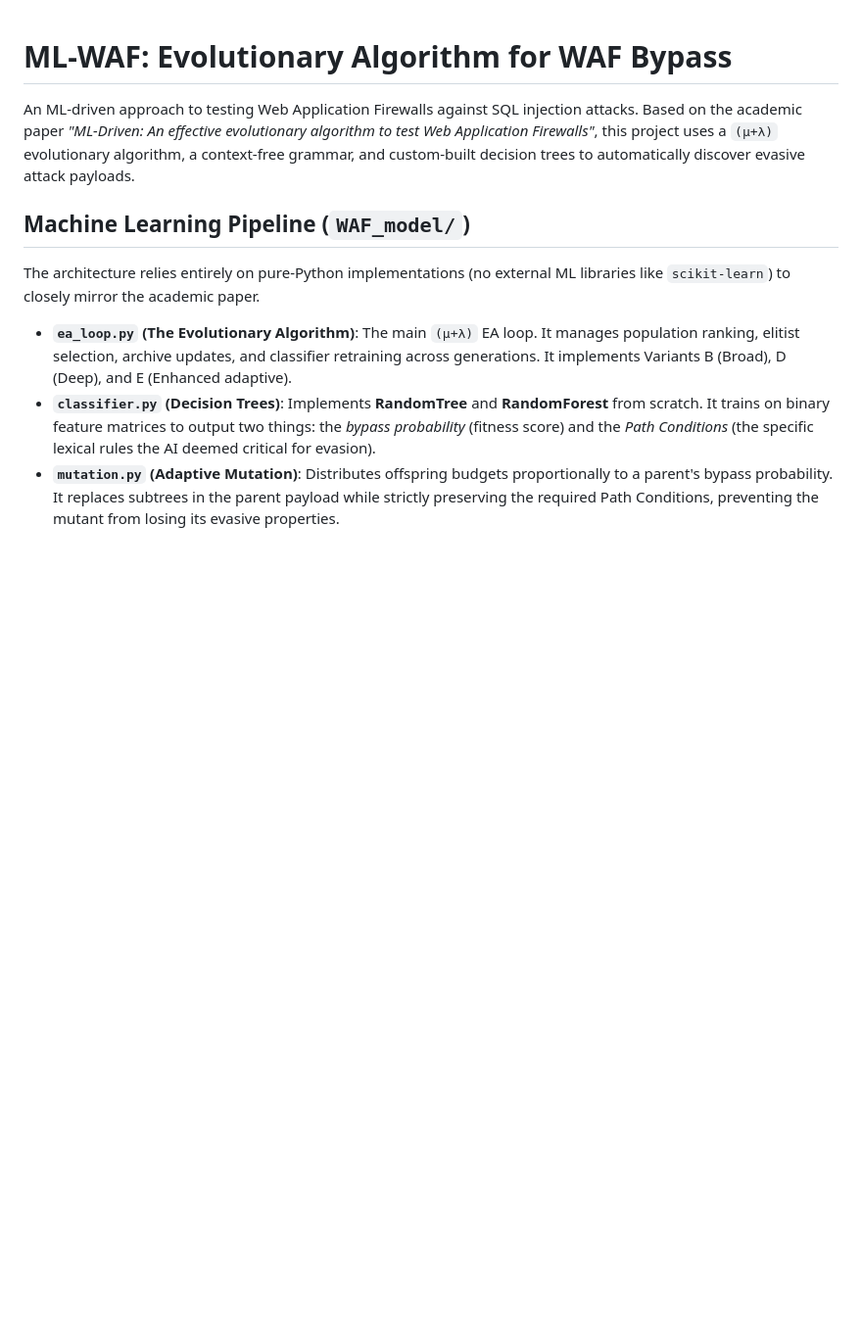
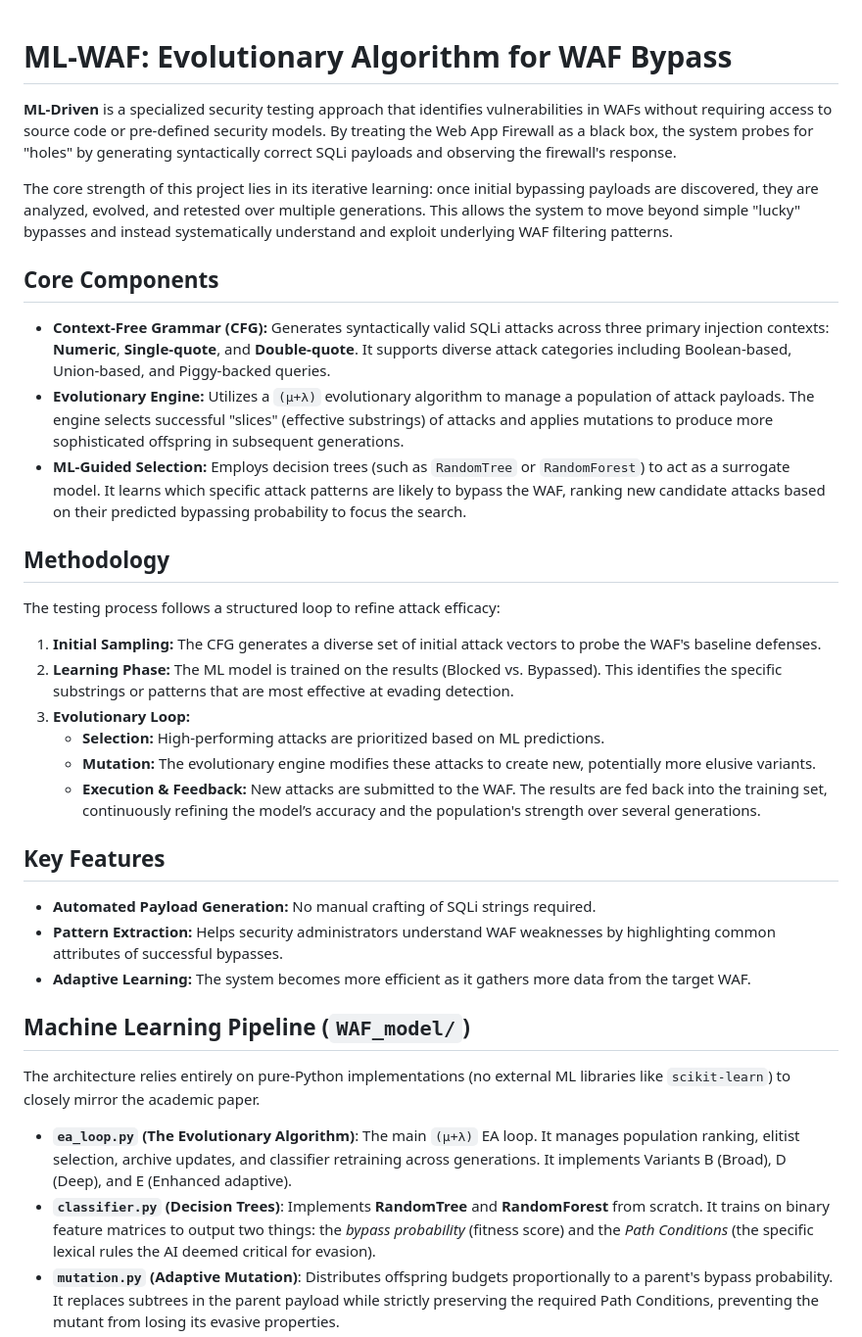
Before and after one commit to TuanNghiaVu-64/ML-WAF, a Markdown page: README.md, the part around the change. Shown at 98% size. GitHub-like rendering; blank space fills up the shorter version.

Commit message:
updated readme
Expanded the README to provide detailed explanations of the project's components, methodology, and key features.

```diff
--- a/README.md
+++ b/README.md
@@ -1,6 +1,31 @@
 # ML-WAF: Evolutionary Algorithm for WAF Bypass
 
-An ML-driven approach to testing Web Application Firewalls against SQL injection attacks. Based on the academic paper *"ML-Driven: An effective evolutionary algorithm to test Web Application Firewalls"*, this project uses a `(µ+λ)` evolutionary algorithm, a context-free grammar, and custom-built decision trees to automatically discover evasive attack payloads.
+**ML-Driven** is a specialized security testing approach that identifies vulnerabilities in WAFs without requiring access to source code or pre-defined security models. By treating the Web App Firewall as a black box, the system probes for "holes" by generating syntactically correct SQLi payloads and observing the firewall's response.
+
+The core strength of this project lies in its iterative learning: once initial bypassing payloads are discovered, they are analyzed, evolved, and retested over multiple generations. This allows the system to move beyond simple "lucky" bypasses and instead systematically understand and exploit underlying WAF filtering patterns.
+
+## Core Components
+
+* **Context-Free Grammar (CFG):** Generates syntactically valid SQLi attacks across three primary injection contexts: **Numeric**, **Single-quote**, and **Double-quote**. It supports diverse attack categories including Boolean-based, Union-based, and Piggy-backed queries.
+* **Evolutionary Engine:** Utilizes a `(µ+λ)` evolutionary algorithm to manage a population of attack payloads. The engine selects successful "slices" (effective substrings) of attacks and applies mutations to produce more sophisticated offspring in subsequent generations.
+* **ML-Guided Selection:** Employs decision trees (such as `RandomTree` or `RandomForest`) to act as a surrogate model. It learns which specific attack patterns are likely to bypass the WAF, ranking new candidate attacks based on their predicted bypassing probability to focus the search.
+
+## Methodology
+
+The testing process follows a structured loop to refine attack efficacy:
+
+1.  **Initial Sampling:** The CFG generates a diverse set of initial attack vectors to probe the WAF's baseline defenses.
+2.  **Learning Phase:** The ML model is trained on the results (Blocked vs. Bypassed). This identifies the specific substrings or patterns that are most effective at evading detection.
+3.  **Evolutionary Loop:**
+    * **Selection:** High-performing attacks are prioritized based on ML predictions.
+    * **Mutation:** The evolutionary engine modifies these attacks to create new, potentially more elusive variants.
+    * **Execution & Feedback:** New attacks are submitted to the WAF. The results are fed back into the training set, continuously refining the model’s accuracy and the population's strength over several generations.
+
+## Key Features
+
+* **Automated Payload Generation:** No manual crafting of SQLi strings required.
+* **Pattern Extraction:** Helps security administrators understand WAF weaknesses by highlighting common attributes of successful bypasses.
+* **Adaptive Learning:** The system becomes more efficient as it gathers more data from the target WAF.
 
 ## Machine Learning Pipeline (`WAF_model/`)
 
```
